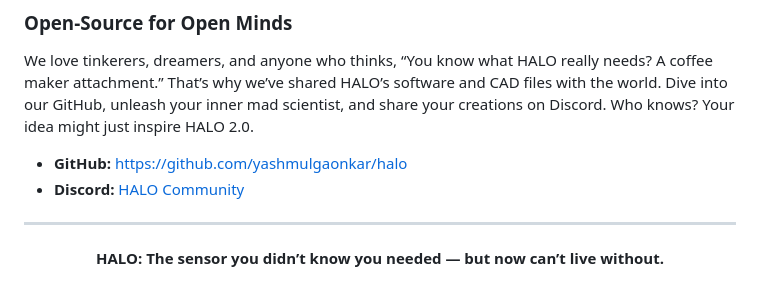
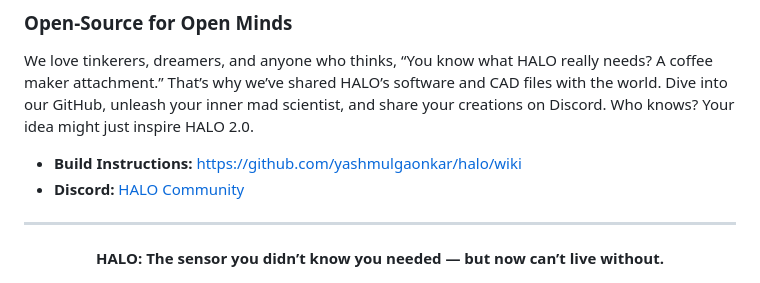
Before and after one commit to yashmulgaonkar/halo, a Markdown page: README.md, the part around the change. GitHub-like rendering.

```diff
--- a/README.md
+++ b/README.md
@@ -92,7 +92,7 @@ Because life’s too short for bad air and boring gadgets. HALO makes clean air
 ### Open-Source for Open Minds
 We love tinkerers, dreamers, and anyone who thinks, “You know what HALO really needs? A coffee maker attachment.” That’s why we’ve shared HALO’s software and CAD files with the world. Dive into our GitHub, unleash your inner mad scientist, and share your creations on Discord. Who knows? Your idea might just inspire HALO 2.0.
 
-- **GitHub:** [https://github.com/yashmulgaonkar/halo](https://github.com/yashmulgaonkar/halo)
+- **Build Instructions:** [https://github.com/yashmulgaonkar/halo/wiki](https://github.com/yashmulgaonkar/halo/wiki)
 - **Discord:** [HALO Community](https://discord.com/channels/1309649507310506115/1309649802811670669)
 
 ---
```
